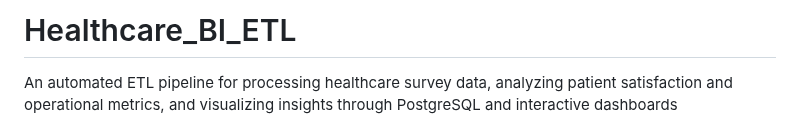
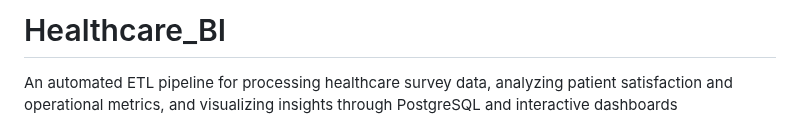
Before and after one commit to asrapp/Healthcare_BI_ETL, a Markdown page: README.md, the part around the change. Drawn GitHub-style.

```diff
--- a/README.md
+++ b/README.md
@@ -1,4 +1,4 @@
-# Healthcare_BI_ETL
+# Healthcare_BI
 An automated ETL pipeline for processing healthcare survey data, analyzing patient satisfaction and operational metrics, and visualizing insights through PostgreSQL and interactive dashboards
 
 This independent project highlights my ability to design, implement, and deliver impactful data solutions that align with real-world healthcare challenges. The project emphasizes ETL pipeline development, statistical analysis, predictive modeling, and dashboarding—all critical skills for a data analyst role in the healthcare industry.
```
